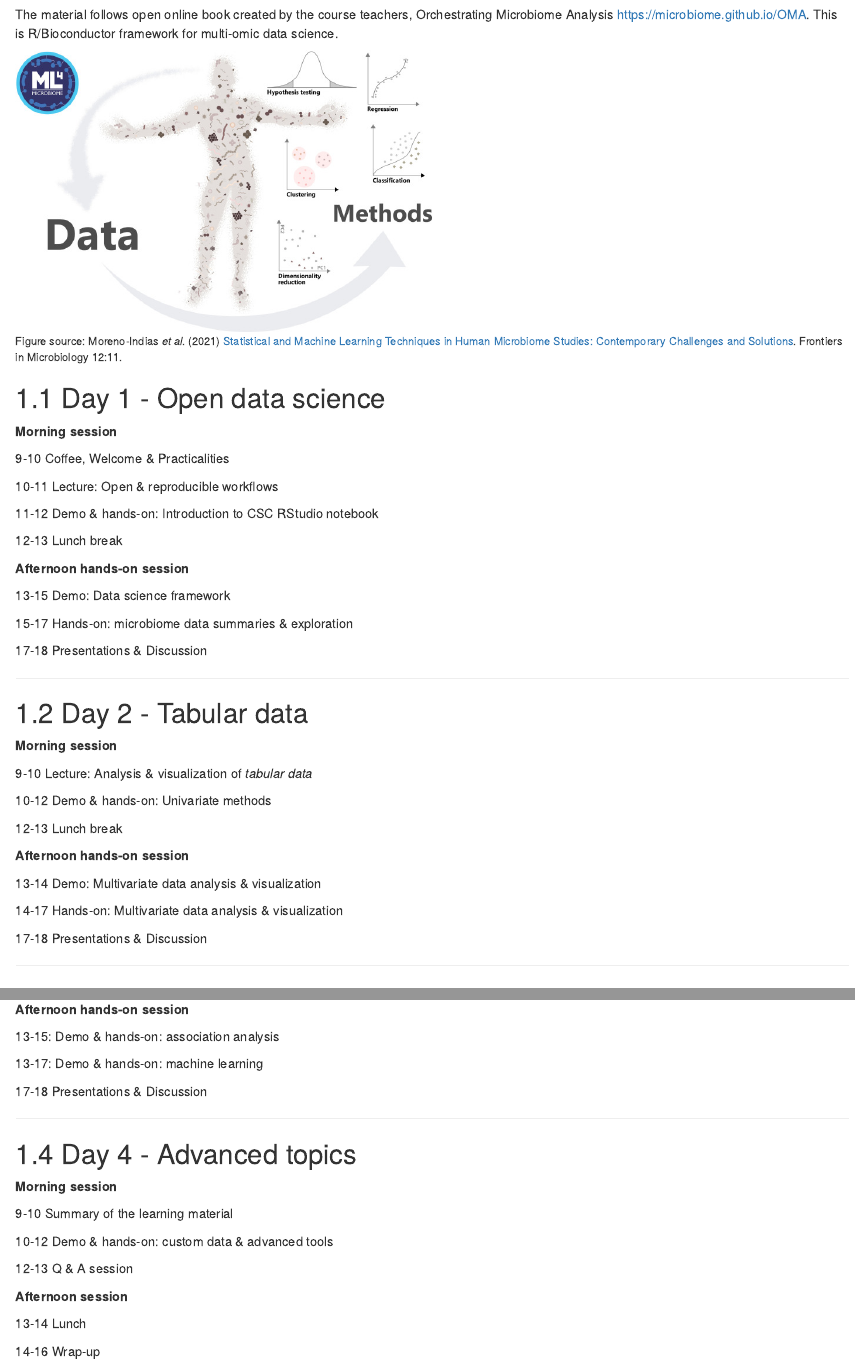
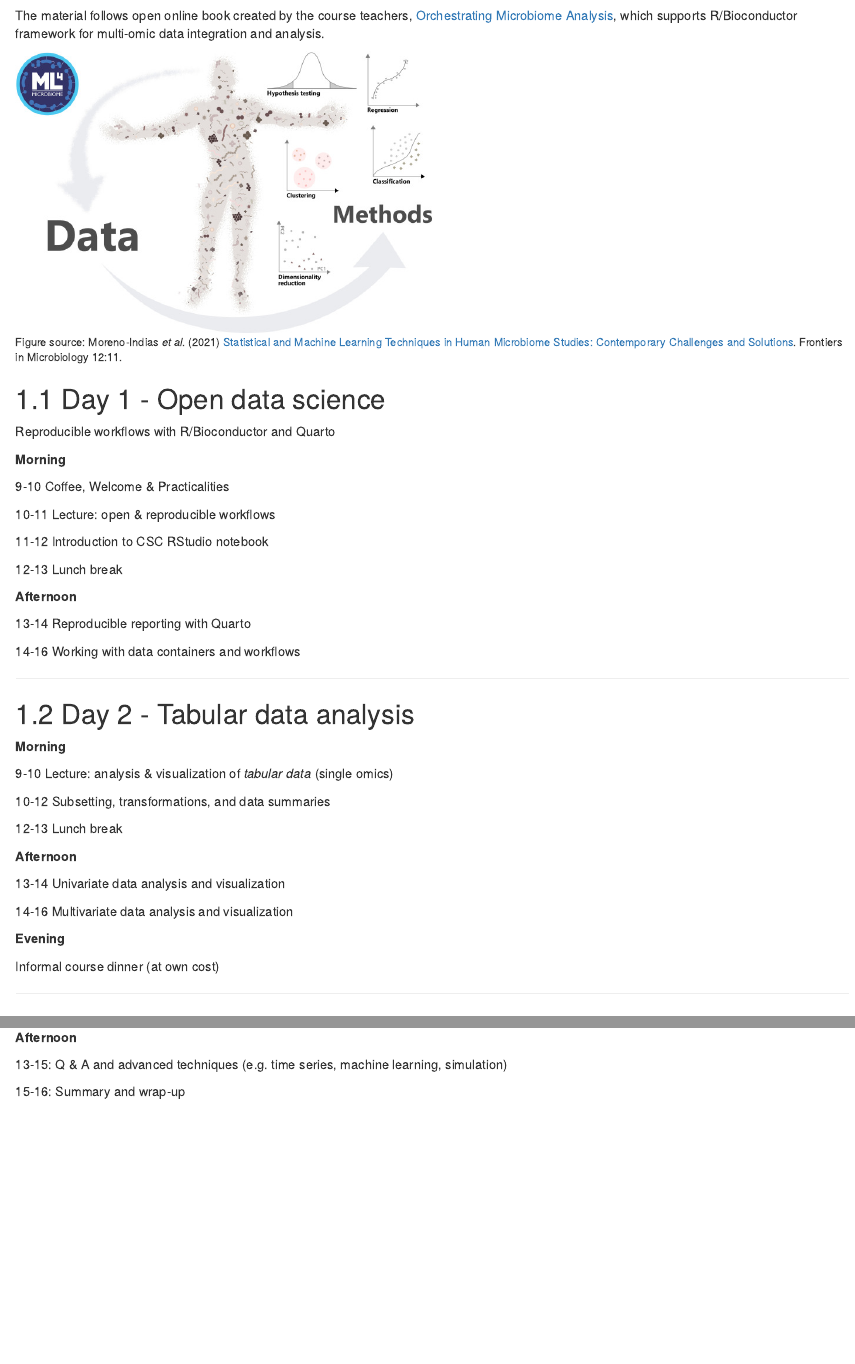
Before and after one commit to microbiome/course_2024_oulu, an R Markdown document (01-program.Rmd): the page in a window 1100 px wide, from 120 px down before the commit and from 160 px down after it, so that both start at the same text, and a second part further down, joined at a grey line. Rendered offline with R 4.5, knitr and Pandoc, with nearby package versions; drawn as R Markdown's standard HTML page in place of the format the file asks for.

Commit message:
Updates to program

```diff
--- a/01-program.Rmd
+++ b/01-program.Rmd
@@ -9,9 +10,8 @@ We expect that participants will prepare for the course in advance, see section
 
 The material follows open online book created by the course teachers,
-Orchestrating Microbiome Analysis
-https://microbiome.github.io/OMA. This is R/Bioconductor framework for
-multi-omic data science.
-
+[Orchestrating Microbiome Analysis](https://microbiome.github.io/OMA),
+which supports R/Bioconductor framework for multi-omic data
+integration and analysis.
 
 <img src="fig.png" alt="ML4microbiome" width="50%"/>
 <p style="font-size:12px">Figure source: Moreno-Indias _et al_. (2021) [Statistical and Machine Learning Techniques in Human Microbiome Studies: Contemporary Challenges and Solutions](https://doi.org/10.3389/fmicb.2021.635781). Frontiers in Microbiology 12:11.</p>
@@ -19,45 +19,46 @@ multi-omic data science.
 
 ## Day 1 - Open data science
 
-**Morning session**
+Reproducible workflows with R/Bioconductor and Quarto
+
+**Morning**
 
 9-10 Coffee, Welcome & Practicalities
 
-10-11 Lecture: Open & reproducible workflows
+10-11 Lecture: open & reproducible workflows
 
-11-12 Demo & hands-on: Introduction to CSC RStudio notebook
+11-12 Introduction to CSC RStudio notebook
 
 12-13 Lunch break
 
 
-**Afternoon hands-on session**
+**Afternoon**
 
-13-15 Demo: Data science framework
+13-14 Reproducible reporting with Quarto
 
-15-17 Hands-on: microbiome data summaries & exploration
-
-17-18 Presentations & Discussion
-
+14-16 Working with data containers and workflows
 
 ----------------------------------------------------------------
 
-## Day 2 - Tabular data
+## Day 2 - Tabular data analysis
 
-**Morning session**
+**Morning**
 
- 9-10 Lecture: Analysis & visualization of _tabular data_
+ 9-10 Lecture: analysis & visualization of _tabular data_ (single omics)
 
-10-12 Demo & hands-on: Univariate methods
+10-12 Subsetting, transformations, and data summaries
 
 12-13 Lunch break
 
-**Afternoon hands-on session**
+**Afternoon**
 
-13-14 Demo: Multivariate data analysis & visualization
+13-14 Univariate data analysis and visualization
 
-14-17 Hands-on: Multivariate data analysis & visualization
+14-16 Multivariate data analysis and visualization
 
-17-18 Presentations & Discussion
+**Evening**
+
+Informal course dinner (at own cost)
 
 ----------------------------------------------------------------
 
@@ -72,3 +73,4 @@ multi-omic data science.
 12-13 Lunch break
 
 
+**Afternoon**
@@ -76,22 +77,3 @@ multi-omic data science.
 
-13-15: Demo & hands-on: association analysis
+13-15: Q & A and advanced techniques (e.g. time series, machine learning, simulation)
 
-13-17: Demo & hands-on: machine learning
-
-17-18 Presentations & Discussion
-
-
------------------------------------------------------------------
-
-## Day 4 - Advanced topics
-
-**Morning session**
-
- 9-10 Summary of the learning material
-
-10-12 Demo & hands-on: custom data & advanced tools
-
-12-13 Q & A session
-
-
-**Afternoon session**
--- a/_bookdown.yml
+++ b/_bookdown.yml
@@ -8,12 +8,11 @@ language:
 output_dir: docs
 rmd_files:
   - index.Rmd
-  #- 01-program.Rmd
+  - 01-program.Rmd
   #- 01.1-codeofconduct.Rmd
   # - 02-start.Rmd
   # - 03-reproduciblereporting.Rmd
   #- 04-material.Rmd
-
 
   #- 04-import.Rmd
   #- 05-explore.Rmd
```
Also changed, not shown: index.Rmd (+3 -1 lines), README.md, docs/01-program.md, docs/index.md, docs/search_index.json, 01-program.Rmd (27 more changed lines), 3 other files.
